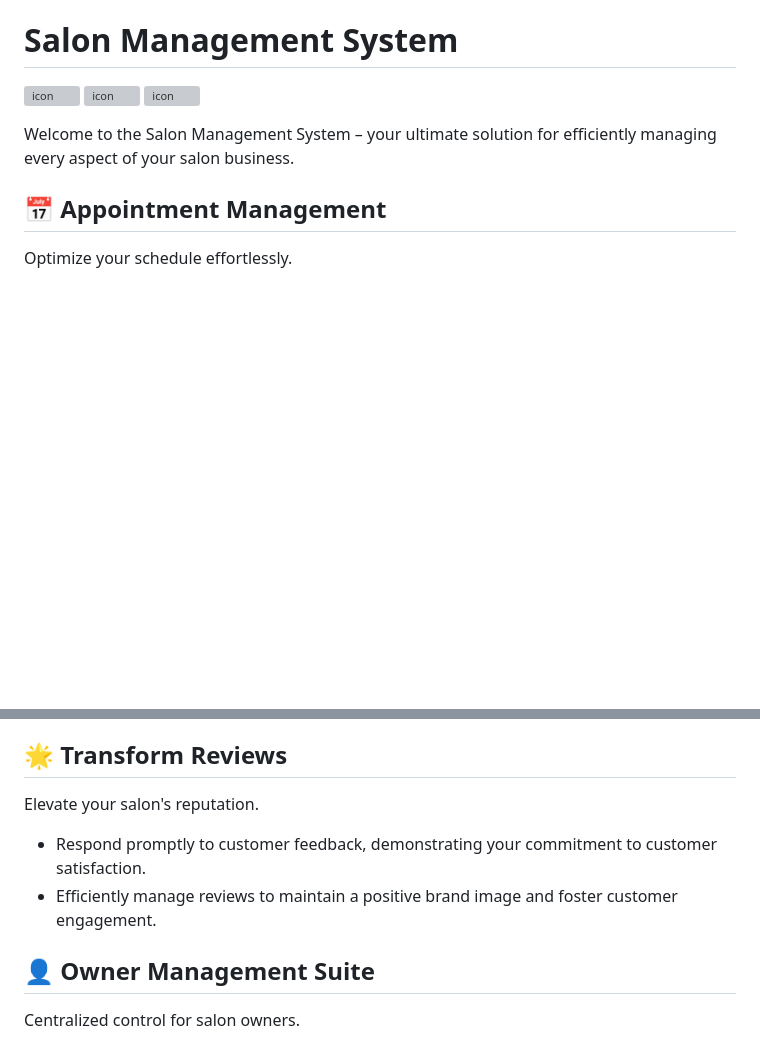
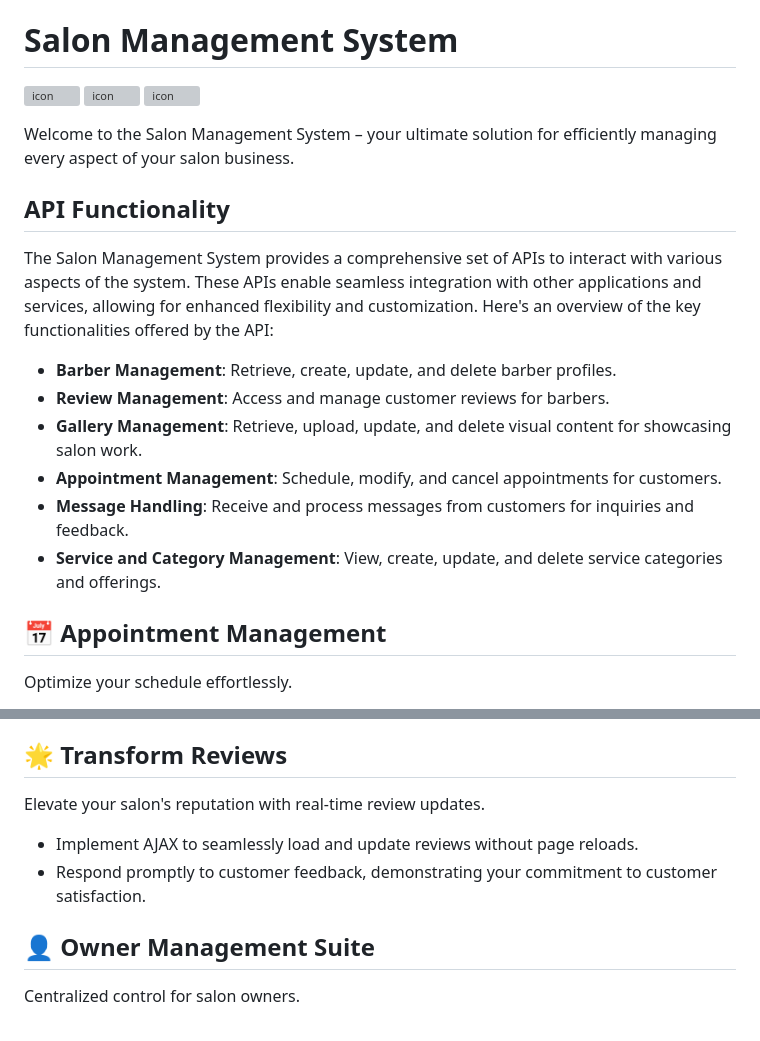
Before and after one commit to AbdullahBakir97/Barber-Salon, a Markdown page: README.md, 2 parts joined by grey strips. Drawn GitHub-style; blank space fills up the shorter version; grey boxes are pictures that could not be loaded.

```diff
--- a/README.md
+++ b/README.md
@@ -6,6 +6,18 @@
   <img src="https://techstack-generator.vercel.app/python-icon.svg" alt="icon" width="40" height="40" /> <img src="https://techstack-generator.vercel.app/django-icon.svg" alt="icon" width="40" height="40" /> <img src="https://techstack-generator.vercel.app/js-icon.svg" alt="icon" width="40" height="40" />
 
 Welcome to the Salon Management System – your ultimate solution for efficiently managing every aspect of your salon business.
+
+## API Functionality
+
+The Salon Management System provides a comprehensive set of APIs to interact with various aspects of the system. These APIs enable seamless integration with other applications and services, allowing for enhanced flexibility and customization. Here's an overview of the key functionalities offered by the API:
+
+- **Barber Management**: Retrieve, create, update, and delete barber profiles.
+- **Review Management**: Access and manage customer reviews for barbers.
+- **Gallery Management**: Retrieve, upload, update, and delete visual content for showcasing salon work.
+- **Appointment Management**: Schedule, modify, and cancel appointments for customers.
+- **Message Handling**: Receive and process messages from customers for inquiries and feedback.
+- **Service and Category Management**: View, create, update, and delete service categories and offerings.
+
 
 ## 📅 Appointment Management
 
@@ -27,9 +39,10 @@ Showcase your work with ease.
 
 ## 🌟 Transform Reviews
 
-Elevate your salon's reputation.
+Elevate your salon's reputation with real-time review updates.
+- Implement AJAX to seamlessly load and update reviews without page reloads.
 - Respond promptly to customer feedback, demonstrating your commitment to customer satisfaction.
-- Efficiently manage reviews to maintain a positive brand image and foster customer engagement.
+
 
 ## 👤 Owner Management Suite
 
```
